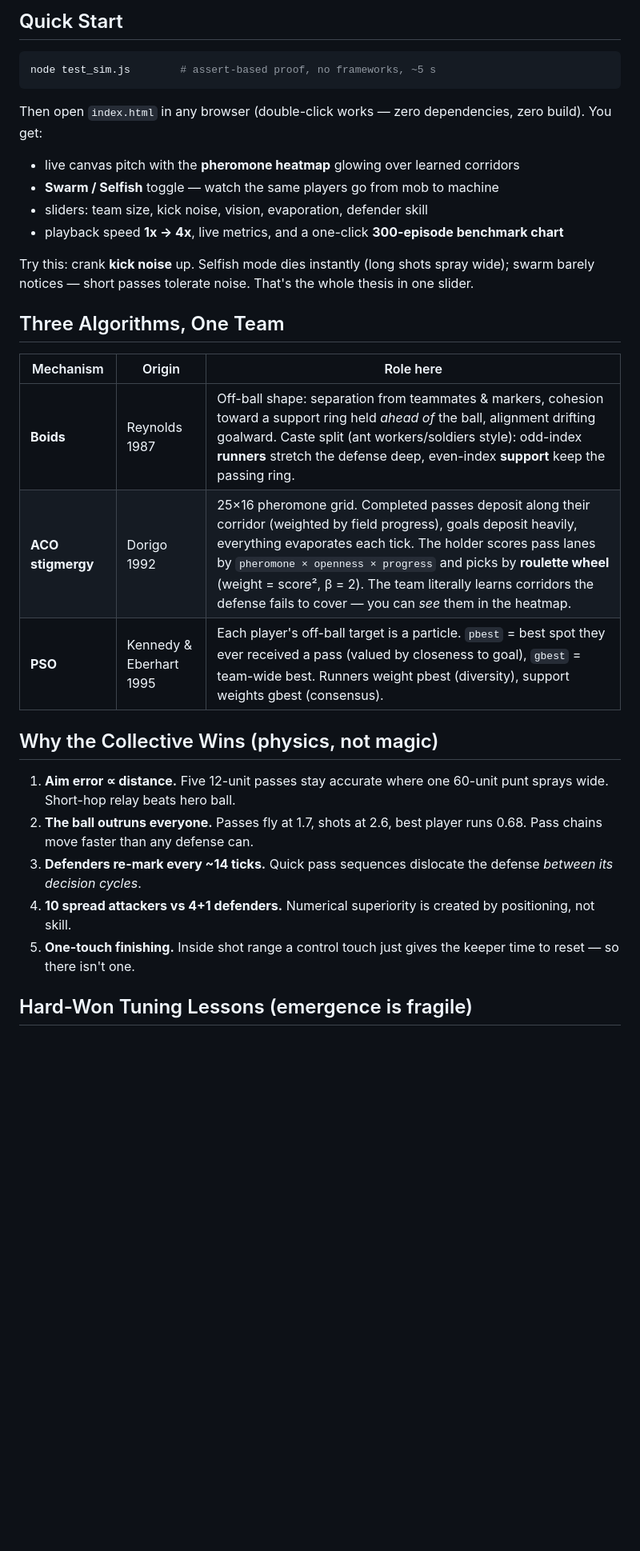
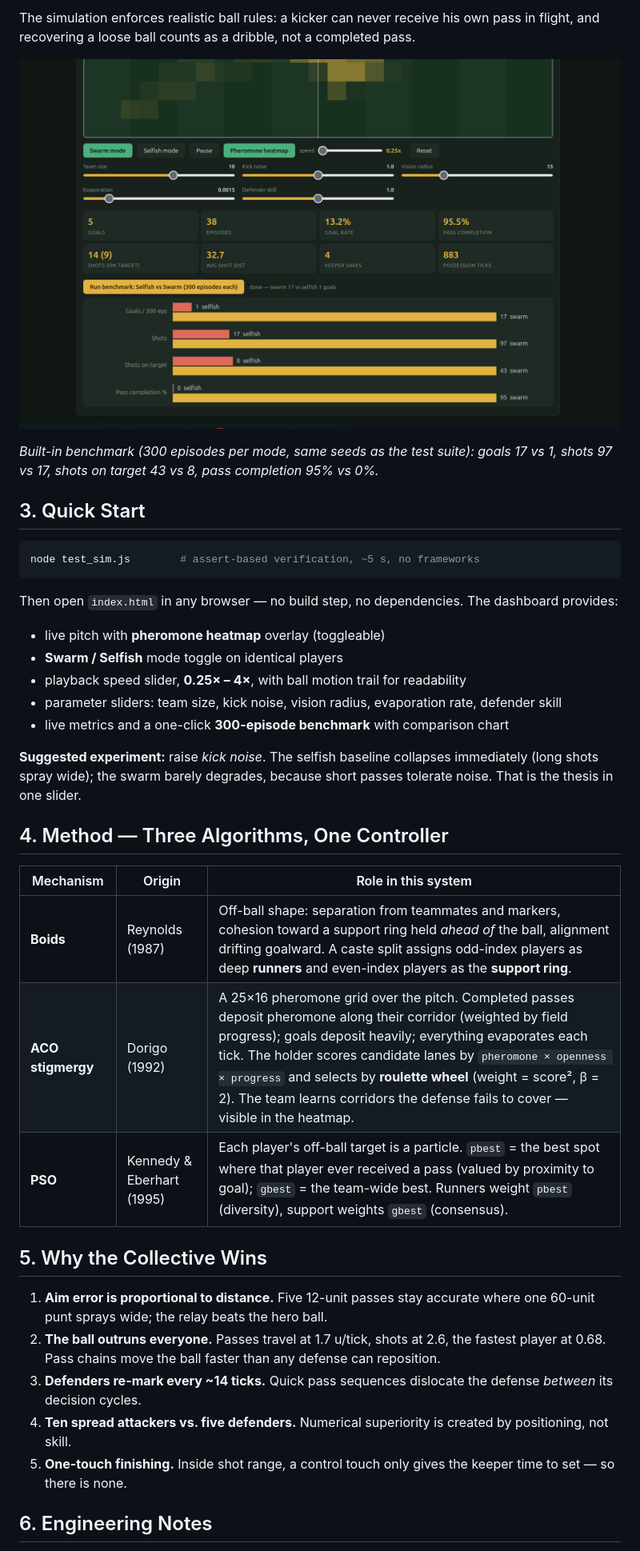
Before and after one commit to shyan23/AFC-Richmond, a Markdown page: README.md, the part around the change printed below. Shown: that part at 80% size. Drawn GitHub-style; pictures changed too: screenshot.png (added); blank space fills up the shorter version.

Commit message:
good readme

````diff
--- a/README.md
+++ b/README.md
@@ -40,34 +42,41 @@ Across 8 seeds: swarm averages **9 ± 3 goals / 150 episodes**; selfish gets 0
 
-## Quick Start
+The simulation enforces realistic ball rules: a kicker can never receive his own pass in flight, and recovering a loose ball counts as a dribble, not a completed pass.
+
+![Dashboard — live metrics and 300-episode benchmark](screenshot.png)
+
+*Built-in benchmark (300 episodes per mode, same seeds as the test suite): goals 17 vs 1, shots 97 vs 17, shots on target 43 vs 8, pass completion 95% vs 0%.*
+
+## 3. Quick Start
 
 ```bash
-node test_sim.js        # assert-based proof, no frameworks, ~5 s
+node test_sim.js        # assert-based verification, ~5 s, no frameworks
 ```
 
-Then open `index.html` in any browser (double-click works — zero dependencies, zero build). You get:
+Then open `index.html` in any browser — no build step, no dependencies. The dashboard provides:
 
-- live canvas pitch with the **pheromone heatmap** glowing over learned corridors
-- **Swarm / Selfish** toggle — watch the same players go from mob to machine
-- sliders: team size, kick noise, vision, evaporation, defender skill
-- playback speed **1x → 4x**, live metrics, and a one-click **300-episode benchmark chart**
+- live pitch with **pheromone heatmap** overlay (toggleable)
+- **Swarm / Selfish** mode toggle on identical players
+- playback speed slider, **0.25× – 4×**, with ball motion trail for readability
+- parameter sliders: team size, kick noise, vision radius, evaporation rate, defender skill
+- live metrics and a one-click **300-episode benchmark** with comparison chart
 
-Try this: crank **kick noise** up. Selfish mode dies instantly (long shots spray wide); swarm barely notices — short passes tolerate noise. That's the whole thesis in one slider.
+**Suggested experiment:** raise *kick noise*. The selfish baseline collapses immediately (long shots spray wide); the swarm barely degrades, because short passes tolerate noise. That is the thesis in one slider.
 
-## Three Algorithms, One Team
+## 4. Method — Three Algorithms, One Controller
 
-| Mechanism | Origin | Role here |
+| Mechanism | Origin | Role in this system |
 |---|---|---|
-| **Boids** | Reynolds 1987 | Off-ball shape: separation from teammates & markers, cohesion toward a support ring held *ahead of* the ball, alignment drifting goalward. Caste split (ant workers/soldiers style): odd-index **runners** stretch the defense deep, even-index **support** keep the passing ring. |
-| **ACO stigmergy** | Dorigo 1992 | 25×16 pheromone grid. Completed passes deposit along their corridor (weighted by field progress), goals deposit heavily, everything evaporates each tick. The holder scores pass lanes by `pheromone × openness × progress` and picks by **roulette wheel** (weight = score², β = 2). The team literally learns corridors the defense fails to cover — you can *see* them in the heatmap. |
-| **PSO** | Kennedy & Eberhart 1995 | Each player's off-ball target is a particle. `pbest` = best spot they ever received a pass (valued by closeness to goal), `gbest` = team-wide best. Runners weight pbest (diversity), support weights gbest (consensus). |
+| **Boids** | Reynolds (1987) | Off-ball shape: separation from teammates and markers, cohesion toward a support ring held *ahead of* the ball, alignment drifting goalward. A caste split assigns odd-index players as deep **runners** and even-index players as the **support ring**. |
+| **ACO stigmergy** | Dorigo (1992) | A 25×16 pheromone grid over the pitch. Completed passes deposit pheromone along their corridor (weighted by field progress); goals deposit heavily; everything evaporates each tick. The holder scores candidate lanes by `pheromone × openness × progress` and selects by **roulette wheel** (weight = score², β = 2). The team learns corridors the defense fails to cover — visible in the heatmap. |
+| **PSO** | Kennedy & Eberhart (1995) | Each player's off-ball target is a particle. `pbest` = the best spot where that player ever received a pass (valued by proximity to goal); `gbest` = the team-wide best. Runners weight `pbest` (diversity), support weights `gbest` (consensus). |
 
-## Why the Collective Wins (physics, not magic)
+## 5. Why the Collective Wins
 
-1. **Aim error ∝ distance.** Five 12-unit passes stay accurate where one 60-unit punt sprays wide. Short-hop relay beats hero ball.
-2. **The ball outruns everyone.** Passes fly at 1.7, shots at 2.6, best player runs 0.68. Pass chains move faster than any defense can.
-3. **Defenders re-mark every ~14 ticks.** Quick pass sequences dislocate the defense *between its decision cycles*.
-4. **10 spread attackers vs 4+1 defenders.** Numerical superiority is created by positioning, not skill.
-5. **One-touch finishing.** Inside shot range a control touch just gives the keeper time to reset — so there isn't one.
+1. **Aim error is proportional to distance.** Five 12-unit passes stay accurate where one 60-unit punt sprays wide; the relay beats the hero ball.
+2. **The ball outruns everyone.** Passes travel at 1.7 u/tick, shots at 2.6, the fastest player at 0.68. Pass chains move the ball faster than any defense can reposition.
+3. **Defenders re-mark every ~14 ticks.** Quick pass sequences dislocate the defense *between* its decision cycles.
+4. **Ten spread attackers vs. five defenders.** Numerical superiority is created by positioning, not skill.
+5. **One-touch finishing.** Inside shot range, a control touch only gives the keeper time to set — so there is none.
 
-## Hard-Won Tuning Lessons (emergence is fragile)
+## 6. Engineering Notes
 
````
Also changed, not shown: other parts of README.md (+36 -34 lines), playback.gif (added), 2 other files.
